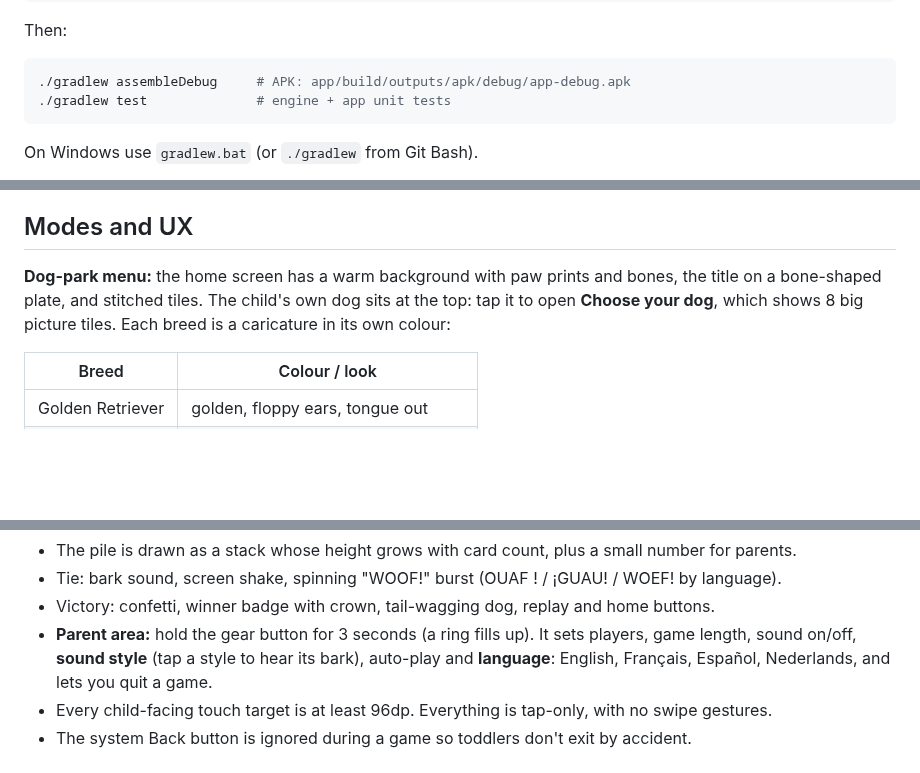
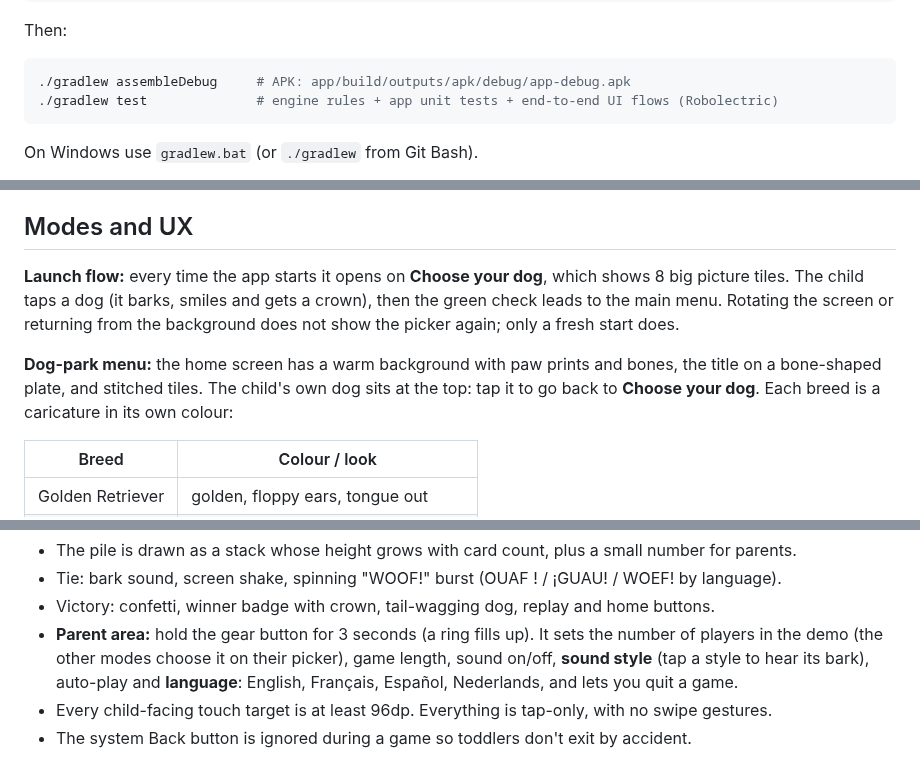
Before and after one commit to sancano1-dev/GameWaf, a Markdown page: README.md, 3 parts joined by grey strips. GitHub-like rendering; blank space fills up the shorter version.

````diff
--- a/README.md
+++ b/README.md
@@ -34,7 +34,7 @@ Then:
 
 ```bash
 ./gradlew assembleDebug     # APK: app/build/outputs/apk/debug/app-debug.apk
-./gradlew test              # engine + app unit tests
+./gradlew test              # engine rules + app unit tests + end-to-end UI flows (Robolectric)
 ```
 
 On Windows use `gradlew.bat` (or `./gradlew` from Git Bash).
@@ -106,9 +106,14 @@ GameOver). The ViewModel replays those events as animations. The RNG state is st
 
 ## Modes and UX
 
+**Launch flow:** every time the app starts it opens on **Choose your dog**, which shows 8 big
+picture tiles. The child taps a dog (it barks, smiles and gets a crown), then the green check
+leads to the main menu. Rotating the screen or returning from the background does not show the
+picker again; only a fresh start does.
+
 **Dog-park menu:** the home screen has a warm background with paw prints and bones, the title on
-a bone-shaped plate, and stitched tiles. The child's own dog sits at the top: tap it to open
-**Choose your dog**, which shows 8 big picture tiles. Each breed is a caricature in its own colour:
+a bone-shaped plate, and stitched tiles. The child's own dog sits at the top: tap it to go back
+to **Choose your dog**. Each breed is a caricature in its own colour:
 
 | Breed | Colour / look |
 |---|---|
@@ -138,7 +143,8 @@ label is there for parents). The arrow button or Back returns to the menu.
 - The pile is drawn as a stack whose height grows with card count, plus a small number for parents.
 - Tie: bark sound, screen shake, spinning "WOOF!" burst (OUAF ! / ¡GUAU! / WOEF! by language).
 - Victory: confetti, winner badge with crown, tail-wagging dog, replay and home buttons.
-- **Parent area:** hold the gear button for 3 seconds (a ring fills up). It sets players, game
+- **Parent area:** hold the gear button for 3 seconds (a ring fills up). It sets the number of
+  players in the demo (the other modes choose it on their picker), game
   length, sound on/off, **sound style** (tap a style to hear its bark), auto-play and
   **language**: English, Français, Español, Nederlands, and lets you quit a game.
 - Every child-facing touch target is at least 96dp. Everything is tap-only, with no swipe gestures.
````
Also changed, not shown: docs/screenshots/parent_area.png, 7 other files.
